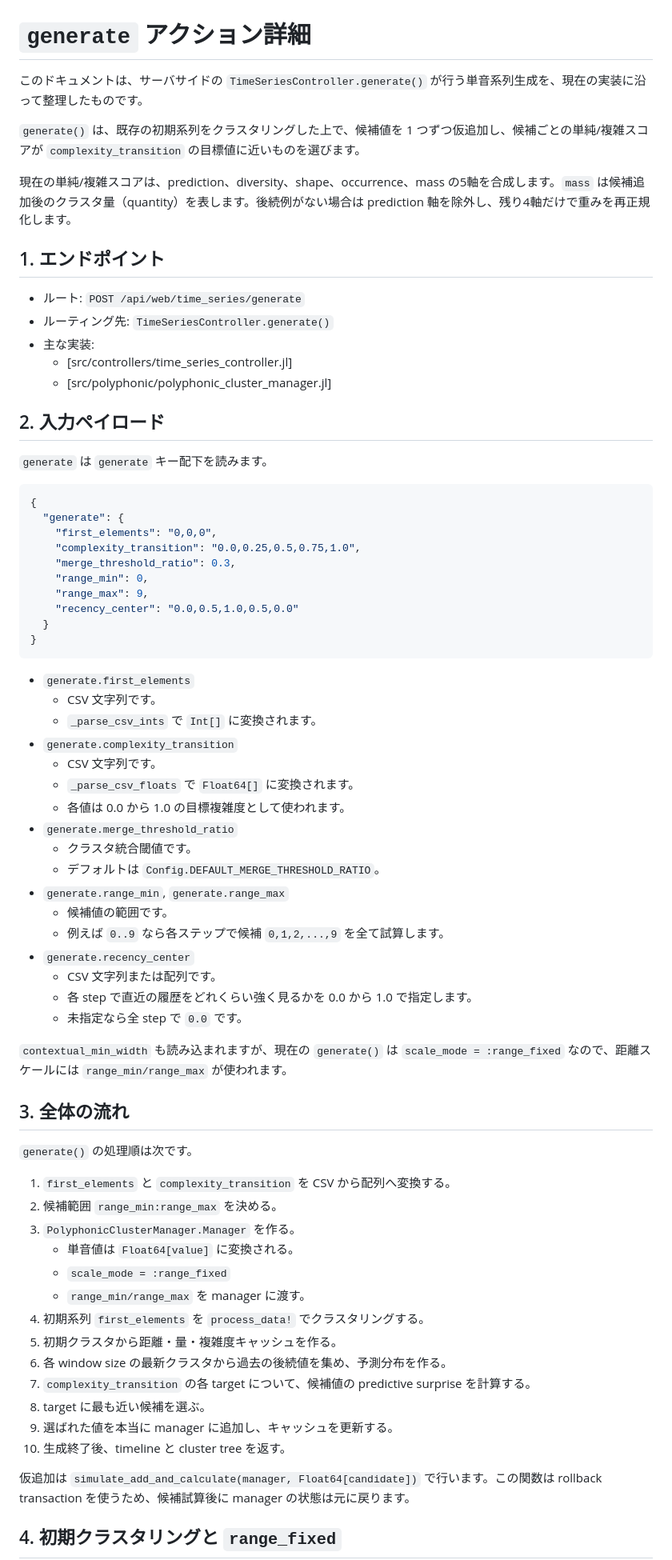
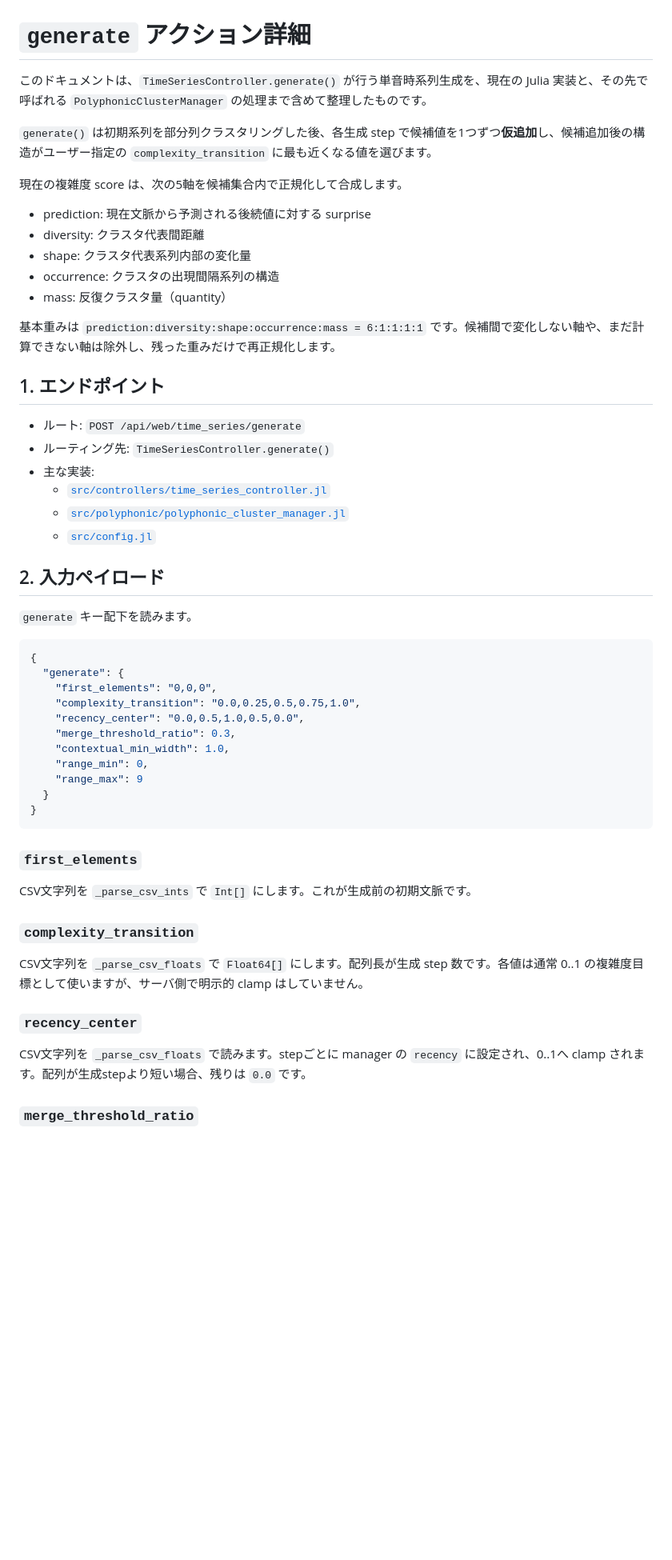
Before and after one commit to ttekesuke/time_series_subsequence_clustering_web, a Markdown page: docs/generate.md, the part around one of its changes. Shown at 80% size. GitHub-like rendering; blank space fills up the shorter version.

Commit message:
docs: sync generate action with current implementation

````diff
--- a/docs/generate.md
+++ b/docs/generate.md
@@ -1,75 +1,57 @@
 # `generate` アクション詳細
 
-このドキュメントは、サーバサイドの `TimeSeriesController.generate()` が行う単音系列生成を、現在の実装に沿って整理したものです。
+このドキュメントは、`TimeSeriesController.generate()` が行う単音時系列生成を、現在の Julia 実装と、その先で呼ばれる `PolyphonicClusterManager` の処理まで含めて整理したものです。
 
-`generate()` は、既存の初期系列をクラスタリングした上で、候補値を 1 つずつ仮追加し、候補ごとの単純/複雑スコアが `complexity_transition` の目標値に近いものを選びます。
+`generate()` は初期系列を部分列クラスタリングした後、各生成 step で候補値を1つずつ**仮追加**し、候補追加後の構造がユーザー指定の `complexity_transition` に最も近くなる値を選びます。
 
-現在の単純/複雑スコアは、prediction、diversity、shape、occurrence、mass の5軸を合成します。`mass` は候補追加後のクラスタ量（quantity）を表します。後続例がない場合は prediction 軸を除外し、残り4軸だけで重みを再正規化します。
+現在の複雑度 score は、次の5軸を候補集合内で正規化して合成します。
+
+- prediction: 現在文脈から予測される後続値に対する surprise
+- diversity: クラスタ代表間距離
+- shape: クラスタ代表系列内部の変化量
+- occurrence: クラスタの出現間隔系列の構造
+- mass: 反復クラスタ量（quantity）
+
+基本重みは `prediction:diversity:shape:occurrence:mass = 6:1:1:1:1` です。候補間で変化しない軸や、まだ計算できない軸は除外し、残った重みだけで再正規化します。
 
 ## 1. エンドポイント
 
 - ルート: `POST /api/web/time_series/generate`
 - ルーティング先: `TimeSeriesController.generate()`
 - 主な実装:
-  - [src/controllers/time_series_controller.jl]
-  - [src/polyphonic/polyphonic_cluster_manager.jl]
+  - [`src/controllers/time_series_controller.jl`](../src/controllers/time_series_controller.jl)
+  - [`src/polyphonic/polyphonic_cluster_manager.jl`](../src/polyphonic/polyphonic_cluster_manager.jl)
+  - [`src/config.jl`](../src/config.jl)
 
 ## 2. 入力ペイロード
 
-`generate` は `generate` キー配下を読みます。
+`generate` キー配下を読みます。
 
 ```json
 {
   "generate": {
     "first_elements": "0,0,0",
     "complexity_transition": "0.0,0.25,0.5,0.75,1.0",
+    "recency_center": "0.0,0.5,1.0,0.5,0.0",
     "merge_threshold_ratio": 0.3,
+    "contextual_min_width": 1.0,
     "range_min": 0,
-    "range_max": 9,
-    "recency_center": "0.0,0.5,1.0,0.5,0.0"
+    "range_max": 9
   }
 }
 ```
 
-- `generate.first_elements`
-  - CSV 文字列です。
-  - `_parse_csv_ints` で `Int[]` に変換されます。
-- `generate.complexity_transition`
-  - CSV 文字列です。
-  - `_parse_csv_floats` で `Float64[]` に変換されます。
-  - 各値は 0.0 から 1.0 の目標複雑度として使われます。
-- `generate.merge_threshold_ratio`
-  - クラスタ統合閾値です。
-  - デフォルトは `Config.DEFAULT_MERGE_THRESHOLD_RATIO`。
-- `generate.range_min`, `generate.range_max`
-  - 候補値の範囲です。
-  - 例えば `0..9` なら各ステップで候補 `0,1,2,...,9` を全て試算します。
-- `generate.recency_center`
-  - CSV 文字列または配列です。
-  - 各 step で直近の履歴をどれくらい強く見るかを 0.0 から 1.0 で指定します。
-  - 未指定なら全 step で `0.0` です。
+### `first_elements`
 
-`contextual_min_width` も読み込まれますが、現在の `generate()` は `scale_mode = :range_fixed` なので、距離スケールには `range_min/range_max` が使われます。
+CSV文字列を `_parse_csv_ints` で `Int[]` にします。これが生成前の初期文脈です。
 
-## 3. 全体の流れ
+### `complexity_transition`
 
-`generate()` の処理順は次です。
+CSV文字列を `_parse_csv_floats` で `Float64[]` にします。配列長が生成 step 数です。各値は通常 0..1 の複雑度目標として使いますが、サーバ側で明示的 clamp はしていません。
 
-1. `first_elements` と `complexity_transition` を CSV から配列へ変換する。
-2. 候補範囲 `range_min:range_max` を決める。
-3. `PolyphonicClusterManager.Manager` を作る。
-   - 単音値は `Float64[value]` に変換される。
-   - `scale_mode = :range_fixed`
-   - `range_min/range_max` を manager に渡す。
-4. 初期系列 `first_elements` を `process_data!` でクラスタリングする。
-5. 初期クラスタから距離・量・複雑度キャッシュを作る。
-6. 各 window size の最新クラスタから過去の後続値を集め、予測分布を作る。
-7. `complexity_transition` の各 target について、候補値の predictive surprise を計算する。
-8. target に最も近い候補を選ぶ。
-9. 選ばれた値を本当に manager に追加し、キャッシュを更新する。
-10. 生成終了後、timeline と cluster tree を返す。
+### `recency_center`
 
-仮追加は `simulate_add_and_calculate(manager, Float64[candidate])` で行います。この関数は rollback transaction を使うため、候補試算後に manager の状態は元に戻ります。
+CSV文字列を `_parse_csv_floats` で読みます。stepごとに manager の `recency` に設定され、0..1へ clamp されます。配列が生成stepより短い場合、残りは `0.0` です。
 
-## 4. 初期クラスタリングと `range_fixed`
+### `merge_threshold_ratio`
 
````
Also changed, not shown: other parts of docs/generate.md (+314 -140 lines).
